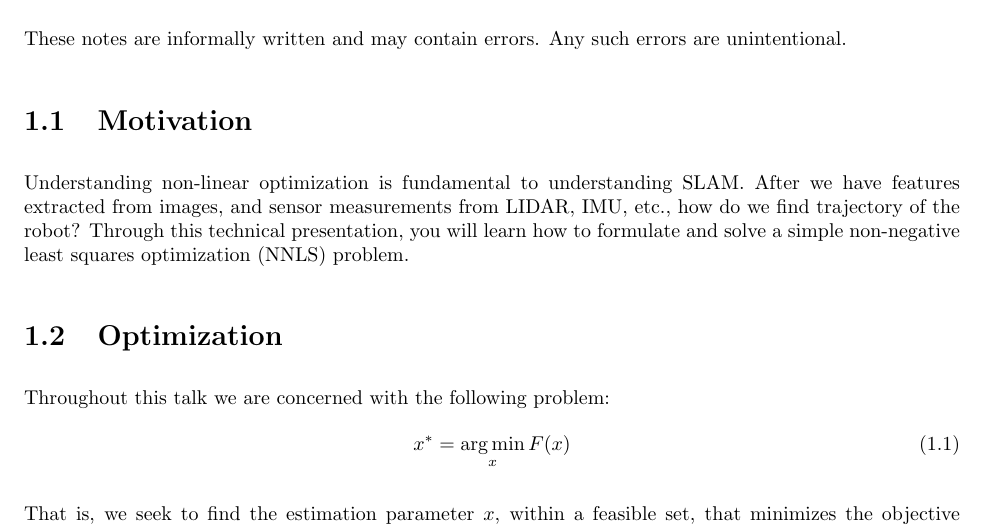
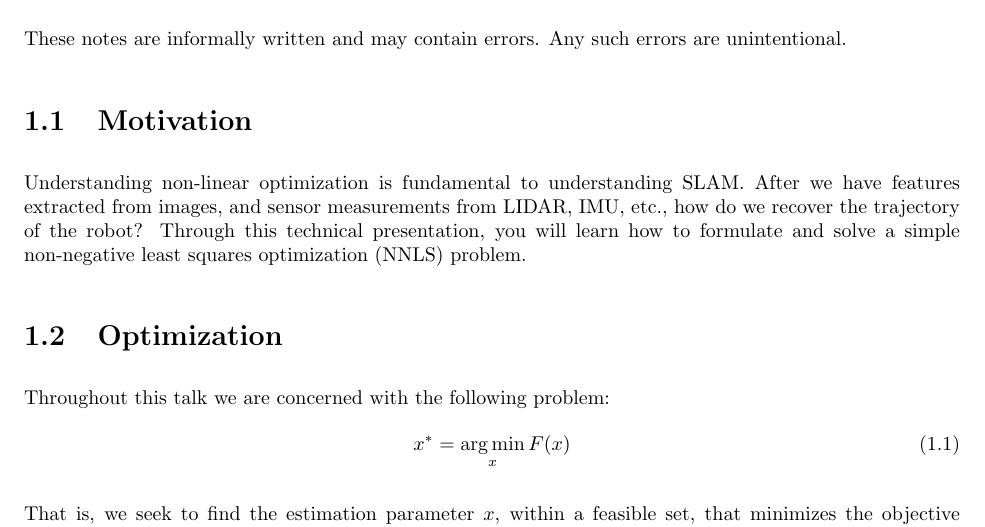
Before and after one commit to ciccatrix/docs, a LaTeX document (2018_07-2G_Optimization_Presentation/tech talk - optimization.tex): part of page 1 of 6, cut so that both start at the same text. Compiled offline with pdfLaTeX.

Commit message:
minor change

```diff
--- a/2018_07-2G_Optimization_Presentation/tech talk - optimization.tex
+++ b/2018_07-2G_Optimization_Presentation/tech talk - optimization.tex
@@ -122,7 +122,7 @@ These notes are informally written and may contain errors. Any such errors are u
 
 \section{Motivation}
 
-Understanding non-linear optimization is fundamental to understanding SLAM. After we have features extracted from images, and sensor measurements from LIDAR, IMU, etc., how do we find trajectory of the robot? Through this technical presentation, you will learn how to formulate and solve a simple non-negative least squares optimization (NNLS) problem.
+Understanding non-linear optimization is fundamental to understanding SLAM. After we have features extracted from images, and sensor measurements from LIDAR, IMU, etc., how do we recover the trajectory of the robot? Through this technical presentation, you will learn how to formulate and solve a simple non-negative least squares optimization (NNLS) problem.
 
 \section{Optimization}
 
```
Also changed, not shown: 2018_07-2G_Optimization_Presentation/tech talk - optimization.pdf.
